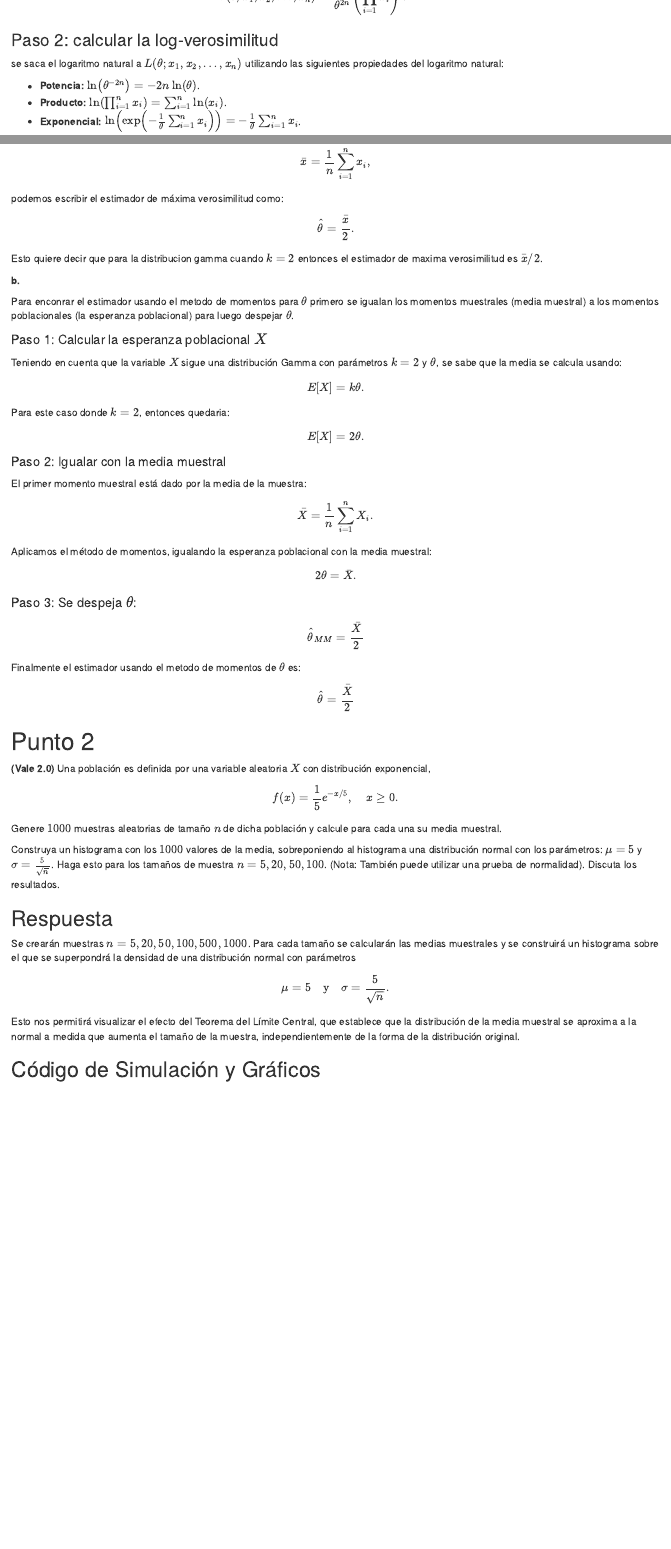
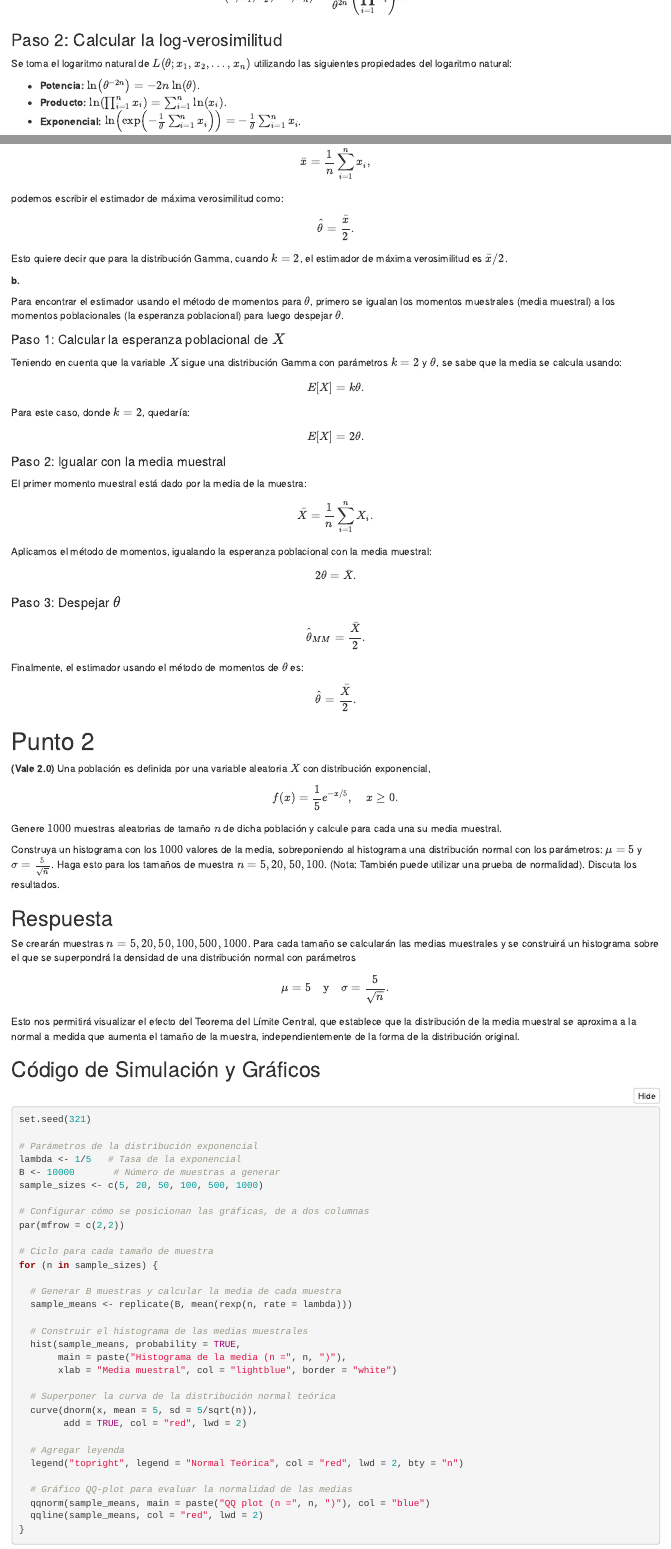
Before and after one commit to njacob1001/point-estimates, an R Markdown document (codigo.Rmd): the page in a window 1100 px wide, from 920 px down, and a second part further down, joined at a grey line. Rendered offline with R 4.5, knitr and Pandoc, with nearby package versions; the code chunks are not run, so their results and figures are left out; folded parts are opened.

Commit message:
improve code

```diff
--- a/codigo.Rmd
+++ b/codigo.Rmd
@@ -3,8 +3,8 @@ title: "Tarea 2 - Estadística Inferencial"
 author: "Nilson Jacob González Campo, Lorena Portilla, Yan Carlos Cuarán"
 date: "`r format(Sys.Date(), '%d de %B de %Y')`"
 output:
-  html_document: default
-  pdf_document: default
+  html_document:
+    code_folding: hide
 lang: es
 ---
 
@@ -47,12 +47,12 @@ $$
 Esta expresión se puede reordenar como:
 
 $$
-L(\theta; x_1, x_2, \dots, x_n) = \frac{1}{\theta^{2n}} \left( \prod_{i=1}^{n} x_i \right) e^{-\frac{1}{\theta} \sum_{i=1}^{n} x_i}
+L(\theta; x_1, x_2, \dots, x_n) = \frac{1}{\theta^{2n}} \left( \prod_{i=1}^{n} x_i \right) e^{-\frac{1}{\theta} \sum_{i=1}^{n} x_i}.
 $$
 
-### Paso 2: calcular la log-verosimilitud
+### Paso 2: Calcular la log-verosimilitud
 
-se saca el logaritmo natural a $L(\theta; x_1, x_2, \dots, x_n)$ utilizando las siguientes propiedades del logaritmo natural:
+Se toma el logaritmo natural de $L(\theta; x_1, x_2, \dots, x_n)$ utilizando las siguientes propiedades del logaritmo natural:
 
 -   **Potencia:** $\ln\left(\theta^{-2n}\right) = -2n \ln(\theta)$.
 -   **Producto:** $\ln\left(\prod_{i=1}^{n} x_i\right) = \sum_{i=1}^{n} \ln(x_i)$.
@@ -136,13 +136,13 @@ $$
 \hat{\theta} = \frac{\bar{x}}{2}.
 $$
 
-Esto quiere decir que para la distribucion gamma cuando $k=2$ entonces el estimador de maxima verosimilitud es $\bar{x}/2$.
+Esto quiere decir que para la distribución Gamma, cuando $k=2$, el estimador de máxima verosimilitud es $\bar{x}/2$.
 
 **b.**
 
-Para enconrar el estimador usando el metodo de momentos para $\theta$ primero se igualan los momentos muestrales (media muestral) a los momentos poblacionales (la esperanza poblacional) para luego despejar $\theta$.
+Para encontrar el estimador usando el método de momentos para $\theta$, primero se igualan los momentos muestrales (media muestral) a los momentos poblacionales (la esperanza poblacional) para luego despejar $\theta$.
 
-#### Paso 1: Calcular la esperanza poblacional $X$
+#### Paso 1: Calcular la esperanza poblacional de $X$
 
 Teniendo en cuenta que la variable $X$ sigue una distribución Gamma con parámetros $k=2$ y $\theta$, se sabe que la media se calcula usando:
 
@@ -150,7 +150,7 @@ $$
 E[X] = k\theta.
 $$
 
-Para este caso donde $k = 2$, entonces quedaria:
+Para este caso, donde $k = 2$, quedaría:
 
 $$
 E[X] = 2\theta.
@@ -170,16 +170,16 @@ $$
 2\theta = \bar{X}.
 $$
 
-#### Paso 3: Se despeja $\theta$:
+#### Paso 3: Despejar $\theta$
 
 $$
-\hat{\theta}_{MM} = \frac{\bar{X}}{2}
+\hat{\theta}_{MM} = \frac{\bar{X}}{2}.
 $$
 
-Finalmente el estimador usando el metodo de momentos de $\theta$ es:
+Finalmente, el estimador usando el método de momentos de $\theta$ es:
 
 $$
-\hat{\theta} = \frac{\bar{X}}{2}
+\hat{\theta} = \frac{\bar{X}}{2}.
 $$
 
 # Punto 2
@@ -214,7 +215,7 @@ lambda <- 1/5   # Tasa de la exponencial
 B <- 10000       # Número de muestras a generar
 sample_sizes <- c(5, 20, 50, 100, 500, 1000)
 
-# configurar como se posicionan las graficas, de a dos columnas
+# Configurar cómo se posicionan las gráficas, de a dos columnas
 par(mfrow = c(2,2))
 
 # Ciclo para cada tamaño de muestra
```
Also changed, not shown: codigo.Rmd (12 more changed lines).
